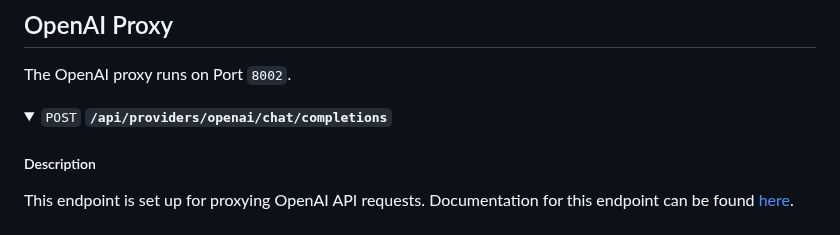
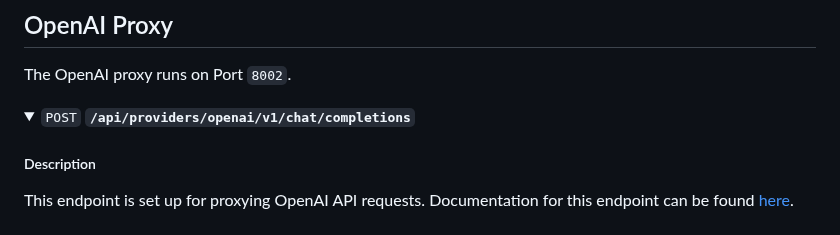
Before and after one commit to bricks-cloud/BricksLLM, a Markdown page: README.md, the part around the change. Rendered like a GitHub page; folded sections open.

```diff
--- a/README.md
+++ b/README.md
@@ -238,7 +238,7 @@ This endpoint is set up for updating key configurations using key id.
 The OpenAI proxy runs on Port `8002`.
 
 <details>
-  <summary><code>POST</code> <code><b>/api/providers/openai/chat/completions</b></code></summary>
+  <summary><code>POST</code> <code><b>/api/providers/openai/v1/chat/completions</b></code></summary>
 
 ##### Description
 This endpoint is set up for proxying OpenAI API requests. Documentation for this endpoint can be found [here](https://platform.openai.com/docs/api-reference/chat).
```
